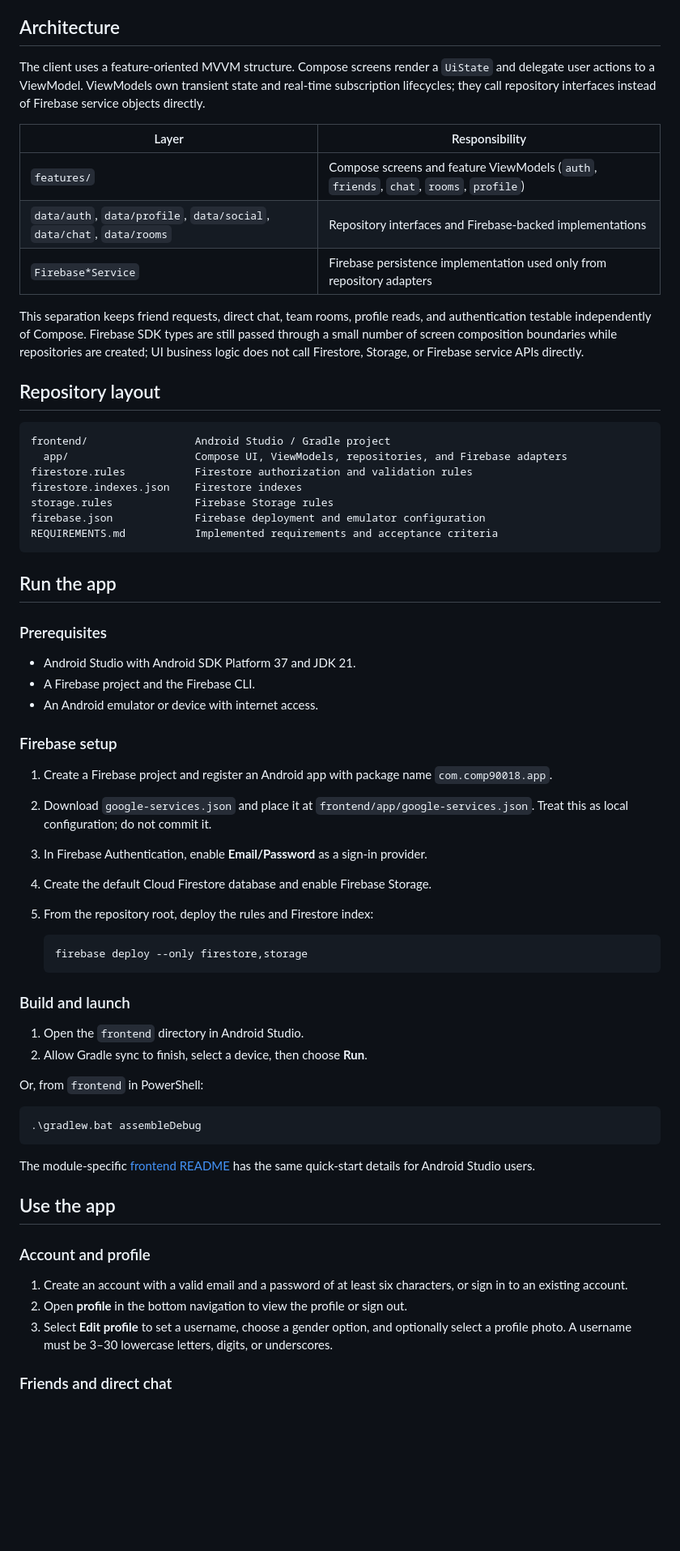
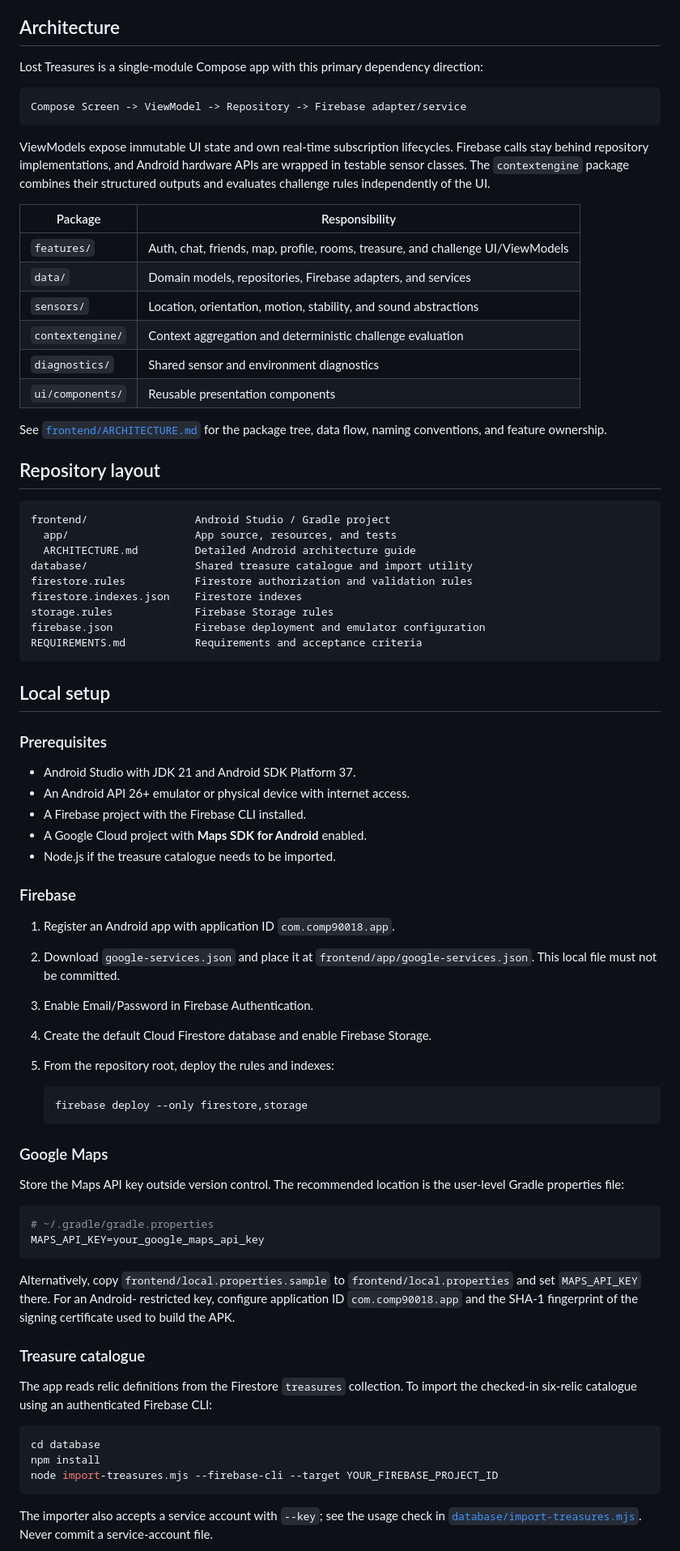
Before and after one commit to FreLw/comp90018-mobile-project, a Markdown page: README.md, the part around one of its changes. Shown at 81% size. GitHub-like rendering; blank space fills up the shorter version.

Commit message:
docs: update README for current app features

````diff
--- a/README.md
+++ b/README.md
@@ -32,75 +80,95 @@ The Android app has `minSdk 26`, `targetSdk 37`, and package name `com.comp90018
 
 ## Architecture
 
-The client uses a feature-oriented MVVM structure. Compose screens render a
-`UiState` and delegate user actions to a ViewModel. ViewModels own transient
-state and real-time subscription lifecycles; they call repository interfaces
-instead of Firebase service objects directly.
+Lost Treasures is a single-module Compose app with this primary dependency
+direction:
 
-| Layer | Responsibility |
+```text
+Compose Screen -> ViewModel -> Repository -> Firebase adapter/service
+```
+
+ViewModels expose immutable UI state and own real-time subscription lifecycles.
+Firebase calls stay behind repository implementations, and Android hardware
+APIs are wrapped in testable sensor classes. The `contextengine` package
+combines their structured outputs and evaluates challenge rules independently
+of the UI.
+
+| Package | Responsibility |
 | --- | --- |
-| `features/` | Compose screens and feature ViewModels (`auth`, `friends`, `chat`, `rooms`, `profile`) |
-| `data/auth`, `data/profile`, `data/social`, `data/chat`, `data/rooms` | Repository interfaces and Firebase-backed implementations |
-| `Firebase*Service` | Firebase persistence implementation used only from repository adapters |
+| `features/` | Auth, chat, friends, map, profile, rooms, treasure, and challenge UI/ViewModels |
+| `data/` | Domain models, repositories, Firebase adapters, and services |
+| `sensors/` | Location, orientation, motion, stability, and sound abstractions |
+| `contextengine/` | Context aggregation and deterministic challenge evaluation |
+| `diagnostics/` | Shared sensor and environment diagnostics |
+| `ui/components/` | Reusable presentation components |
 
-This separation keeps friend requests, direct chat, team rooms, profile reads,
-and authentication testable independently of Compose. Firebase SDK types are
-still passed through a small number of screen composition boundaries while
-repositories are created; UI business logic does not call Firestore, Storage,
-or Firebase service APIs directly.
+See [`frontend/ARCHITECTURE.md`](frontend/ARCHITECTURE.md) for the package tree,
+data flow, naming conventions, and feature ownership.
 
 ## Repository layout
 
 ```text
 frontend/                 Android Studio / Gradle project
-  app/                    Compose UI, ViewModels, repositories, and Firebase adapters
+  app/                    App source, resources, and tests
+  ARCHITECTURE.md         Detailed Android architecture guide
+database/                 Shared treasure catalogue and import utility
 firestore.rules           Firestore authorization and validation rules
 firestore.indexes.json    Firestore indexes
 storage.rules             Firebase Storage rules
 firebase.json             Firebase deployment and emulator configuration
-REQUIREMENTS.md           Implemented requirements and acceptance criteria
+REQUIREMENTS.md           Requirements and acceptance criteria
 ```
 
-## Run the app
+## Local setup
 
 ### Prerequisites
 
-- Android Studio with Android SDK Platform 37 and JDK 21.
-- A Firebase project and the Firebase CLI.
-- An Android emulator or device with internet access.
+- Android Studio with JDK 21 and Android SDK Platform 37.
+- An Android API 26+ emulator or physical device with internet access.
+- A Firebase project with the Firebase CLI installed.
+- A Google Cloud project with **Maps SDK for Android** enabled.
+- Node.js if the treasure catalogue needs to be imported.
 
-### Firebase setup
+### Firebase
 
-1. Create a Firebase project and register an Android app with package name `com.comp90018.app`.
-2. Download `google-services.json` and place it at `frontend/app/google-services.json`. Treat this as local configuration; do not commit it.
-3. In Firebase Authentication, enable **Email/Password** as a sign-in provider.
+1. Register an Android app with application ID `com.comp90018.app`.
+2. Download `google-services.json` and place it at
+   `frontend/app/google-services.json`. This local file must not be committed.
+3. Enable Email/Password in Firebase Authentication.
 4. Create the default Cloud Firestore database and enable Firebase Storage.
-5. From the repository root, deploy the rules and Firestore index:
+5. From the repository root, deploy the rules and indexes:
 
-   ```powershell
+   ```bash
    firebase deploy --only firestore,storage
    ```
 
-### Build and launch
+### Google Maps
 
-1. Open the `frontend` directory in Android Studio.
-2. Allow Gradle sync to finish, select a device, then choose **Run**.
+Store the Maps API key outside version control. The recommended location is the
+user-level Gradle properties file:
 
-Or, from `frontend` in PowerShell:
-
-```powershell
-.\gradlew.bat assembleDebug
+```properties
+# ~/.gradle/gradle.properties
+MAPS_API_KEY=your_google_maps_api_key
 ```
 
-The module-specific [frontend README](frontend/README.md) has the same quick-start details for Android Studio users.
+Alternatively, copy `frontend/local.properties.sample` to
+`frontend/local.properties` and set `MAPS_API_KEY` there. For an Android-
+restricted key, configure application ID `com.comp90018.app` and the SHA-1
+fingerprint of the signing certificate used to build the APK.
 
-## Use the app
+### Treasure catalogue
 
-### Account and profile
+The app reads relic definitions from the Firestore `treasures` collection. To
+import the checked-in six-relic catalogue using an authenticated Firebase CLI:
 
-1. Create an account with a valid email and a password of at least six characters, or sign in to an existing account.
-2. Open **profile** in the bottom navigation to view the profile or sign out.
-3. Select **Edit profile** to set a username, choose a gender option, and optionally select a profile photo. A username must be 3–30 lowercase letters, digits, or underscores.
+```bash
+cd database
+npm install
+node import-treasures.mjs --firebase-cli --target YOUR_FIREBASE_PROJECT_ID
+```
 
-### Friends and direct chat
+The importer also accepts a service account with `--key`; see the usage check in
+[`database/import-treasures.mjs`](database/import-treasures.mjs). Never commit a
+service-account file.
 
````
Also changed, not shown: other parts of README.md (+112 -34 lines).
